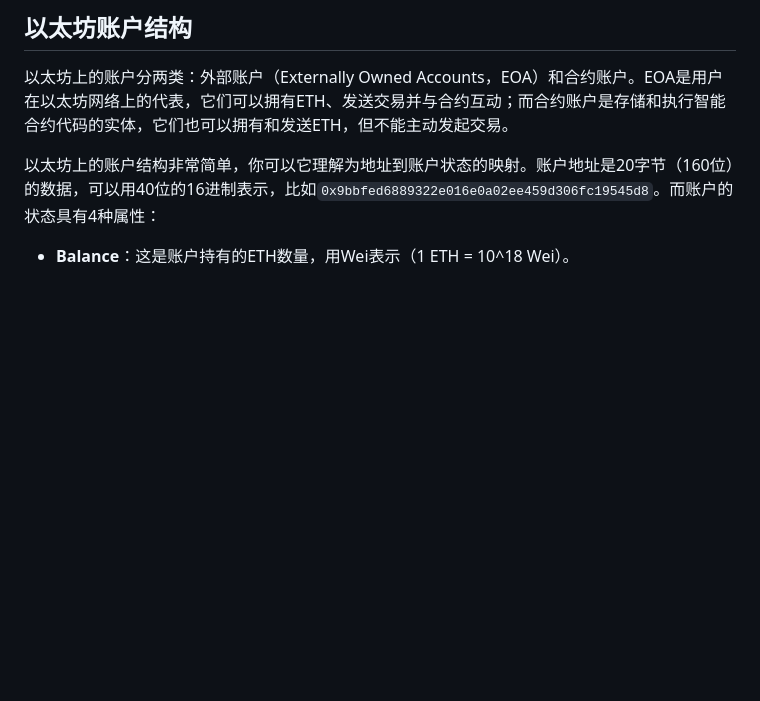
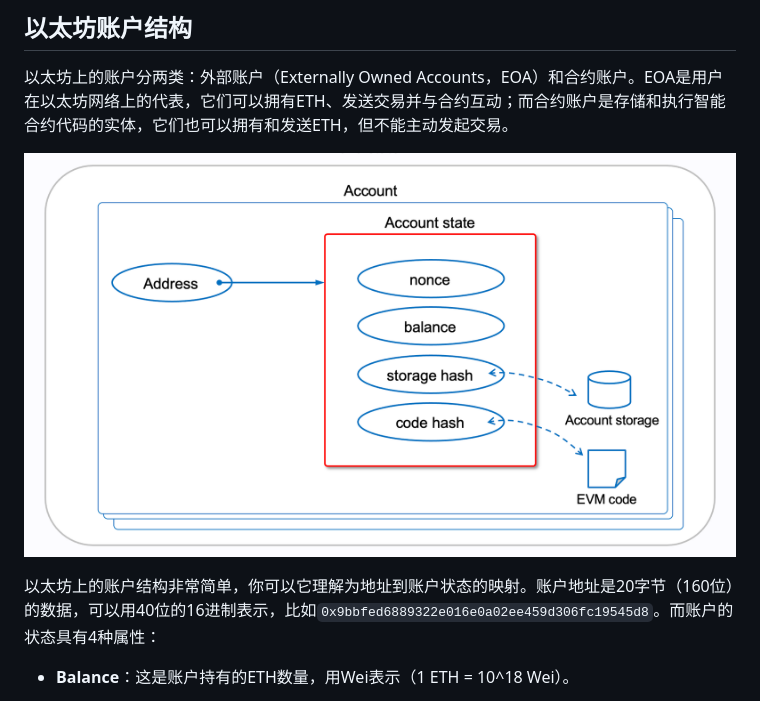
Before and after one commit to WTFAcademy/WTF-EVM-Opcodes, a Markdown page: 13_AccountOp/readme.md, the part around the change. Drawn GitHub-style; pictures changed too: 13_AccountOp/img/13-1.png (added); blank space fills up the shorter version.

Commit message:
update img for 13

```diff
--- a/13_AccountOp/readme.md
+++ b/13_AccountOp/readme.md
@@ -15,6 +15,8 @@
 ## 以太坊账户结构
 
 以太坊上的账户分两类：外部账户（Externally Owned Accounts，EOA）和合约账户。EOA是用户在以太坊网络上的代表，它们可以拥有ETH、发送交易并与合约互动；而合约账户是存储和执行智能合约代码的实体，它们也可以拥有和发送ETH，但不能主动发起交易。
+
+![](./img/13-1.png)
 
 以太坊上的账户结构非常简单，你可以它理解为地址到账户状态的映射。账户地址是20字节（160位）的数据，可以用40位的16进制表示，比如`0x9bbfed6889322e016e0a02ee459d306fc19545d8`。而账户的状态具有4种属性：
 
```
